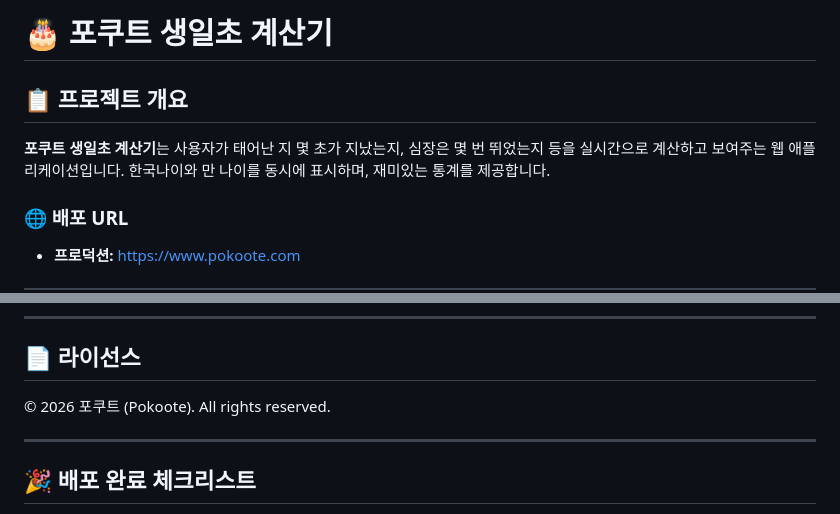
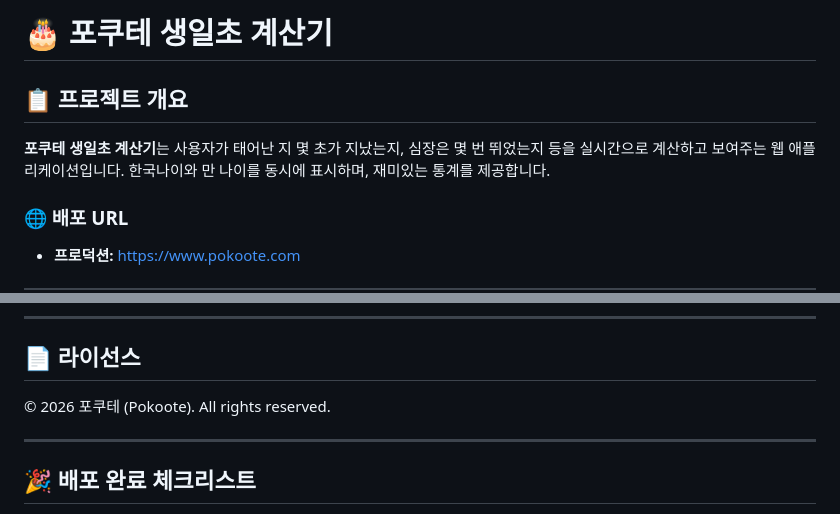
Before and after one commit to pokoote/pokoote, a Markdown page: README.md, 2 parts joined by grey strips. Rendered like a GitHub page.

```diff
--- a/README.md
+++ b/README.md
@@ -1,8 +1,8 @@
-# 🎂 포쿠트 생일초 계산기
+# 🎂 포쿠테 생일초 계산기
 
 ## 📋 프로젝트 개요
 
-**포쿠트 생일초 계산기**는 사용자가 태어난 지 몇 초가 지났는지, 심장은 몇 번 뛰었는지 등을 실시간으로 계산하고 보여주는 웹 애플리케이션입니다. 한국나이와 만 나이를 동시에 표시하며, 재미있는 통계를 제공합니다.
+**포쿠테 생일초 계산기**는 사용자가 태어난 지 몇 초가 지났는지, 심장은 몇 번 뛰었는지 등을 실시간으로 계산하고 보여주는 웹 애플리케이션입니다. 한국나이와 만 나이를 동시에 표시하며, 재미있는 통계를 제공합니다.
 
 ### 🌐 배포 URL
 - **프로덕션:** https://www.pokoote.com
@@ -517,7 +517,7 @@ pokoote/
 
 ## 📄 라이선스
 
-© 2026 포쿠트 (Pokoote). All rights reserved.
+© 2026 포쿠테 (Pokoote). All rights reserved.
 
 ---
 
```
